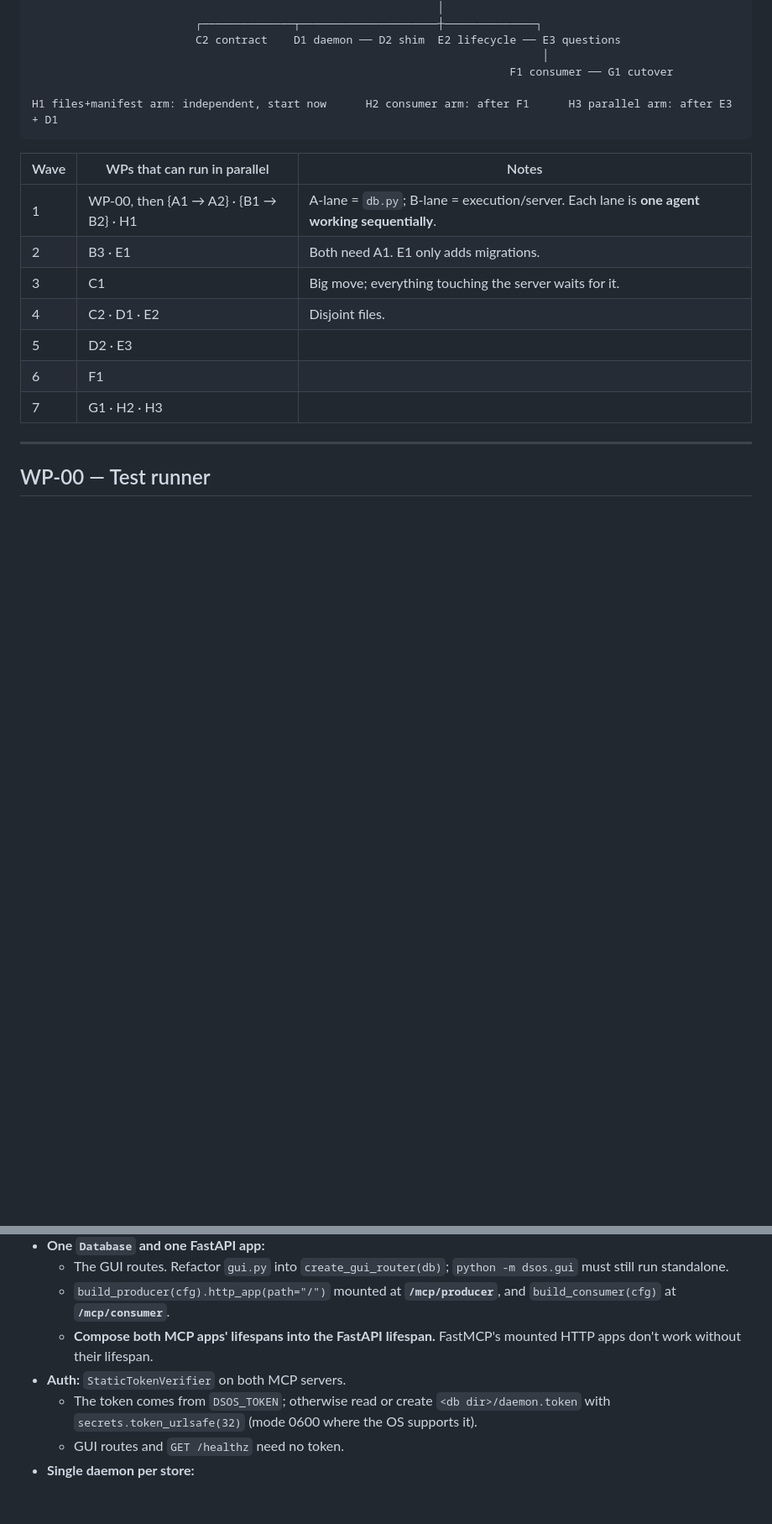
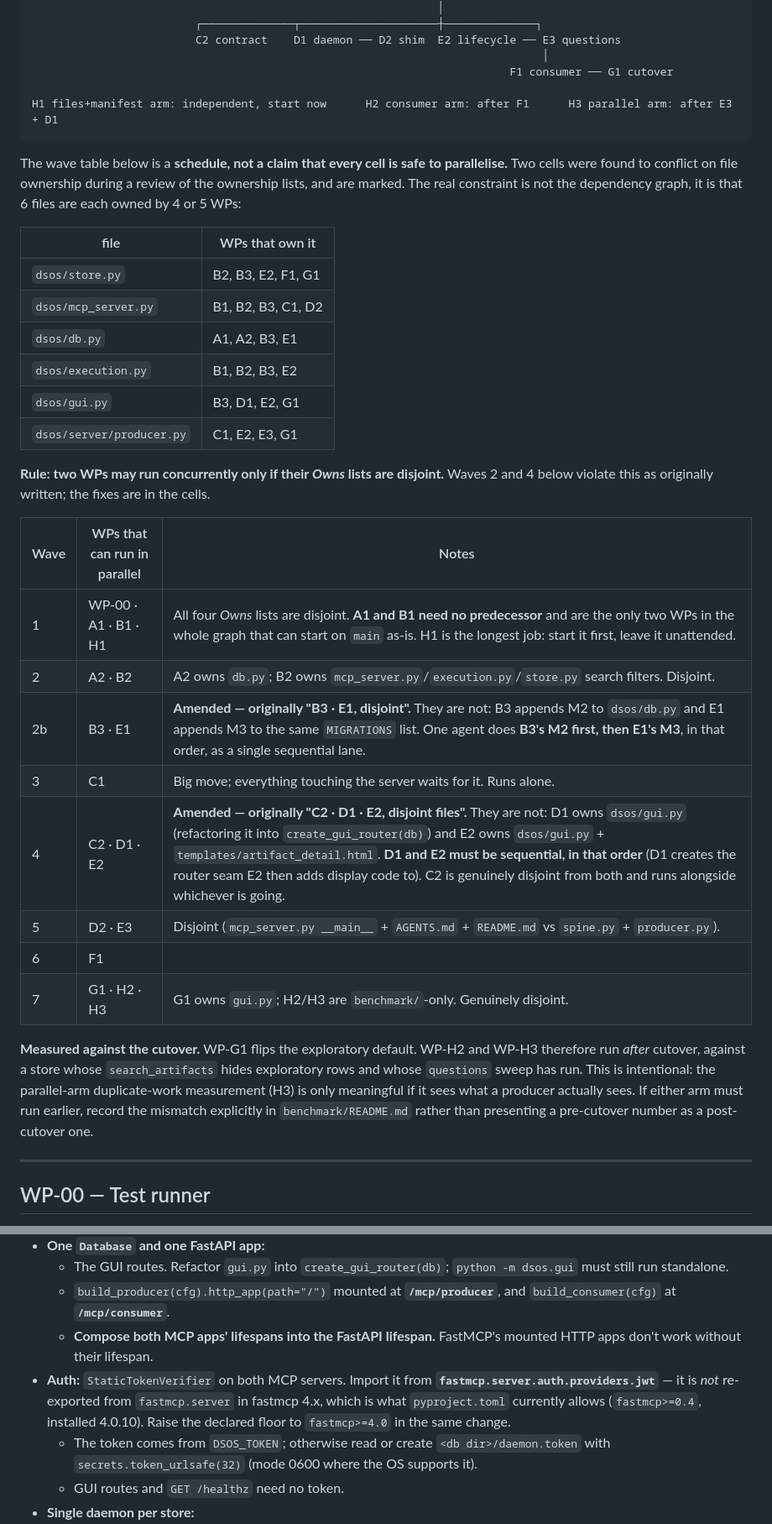
Before and after one commit to zixiaoshawnshi/DataScientist-OS, a Markdown page: Design/DS Artifact OS — TTD (Spine & Scale).md, 2 parts joined by grey strips. Shown at 84% size. Rendered like a GitHub page; blank space fills up the shorter version.

Commit message:
Amend the TTD for parallel execution
Four changes found while scheduling the WPs against the real file
ownership:

- Rule 4 (full suite green before PR) deadlocks concurrent WPs, since a
  sibling's half-finished refactor turns the suite red for reasons rule 3
  forbids fixing. Split into 'tests you own must pass' (WP) and 'full
  suite' (merge).
- Waves 2 and 4 claim disjoint ownership that does not exist: B3/E1 both
  append to db.py's MIGRATIONS, and D1/E2 both own gui.py. Both cells are
  now explicitly sequential, with the required order.
- StaticTokenVerifier is not exported from fastmcp.server in 4.x; D1 now
  names the import path so the WP doesn't rediscover it.
- The abandon sweep runs on every start_session, so M3 needs an index on
  questions(status).

Also added the file-ownership fan-in table and a note that H2/H3 are
measured after cutover.

Co-Authored-By: Claude Opus 4.8 (1M context) <noreply@anthropic.com>

````diff
--- a/Design/DS Artifact OS — TTD (Spine & Scale).md
+++ b/Design/DS Artifact OS — TTD (Spine & Scale).md
@@ -58,15 +62,31 @@ WP-00 test runner
 H1 files+manifest arm: independent, start now      H2 consumer arm: after F1      H3 parallel arm: after E3 + D1
 ```
 
+The wave table below is a **schedule, not a claim that every cell is safe to parallelise.** Two cells were found to conflict on file ownership during a review of the ownership lists, and are marked. The real constraint is not the dependency graph, it is that 6 files are each owned by 4 or 5 WPs:
+
+| file | WPs that own it |
+|---|---|
+| `dsos/store.py` | B2, B3, E2, F1, G1 |
+| `dsos/mcp_server.py` | B1, B2, B3, C1, D2 |
+| `dsos/db.py` | A1, A2, B3, E1 |
+| `dsos/execution.py` | B1, B2, B3, E2 |
+| `dsos/gui.py` | B3, D1, E2, G1 |
+| `dsos/server/producer.py` | C1, E2, E3, G1 |
+
+**Rule: two WPs may run concurrently only if their *Owns* lists are disjoint.** Waves 2 and 4 below violate this as originally written; the fixes are in the cells.
+
 | Wave | WPs that can run in parallel | Notes |
 |---|---|---|
-| 1 | WP-00, then {A1 → A2} · {B1 → B2} · H1 | A-lane = `db.py`; B-lane = execution/server. Each lane is **one agent working sequentially**. |
-| 2 | B3 · E1 | Both need A1. E1 only adds migrations. |
-| 3 | C1 | Big move; everything touching the server waits for it. |
-| 4 | C2 · D1 · E2 | Disjoint files. |
-| 5 | D2 · E3 | |
+| 1 | WP-00 · A1 · B1 · H1 | All four *Owns* lists are disjoint. **A1 and B1 need no predecessor** and are the only two WPs in the whole graph that can start on `main` as-is. H1 is the longest job: start it first, leave it unattended. |
+| 2 | A2 · B2 | A2 owns `db.py`; B2 owns `mcp_server.py`/`execution.py`/`store.py` search filters. Disjoint. |
+| 2b | B3 · E1 | **Amended — originally "B3 · E1, disjoint".** They are not: B3 appends M2 to `dsos/db.py` and E1 appends M3 to the same `MIGRATIONS` list. One agent does **B3's M2 first, then E1's M3**, in that order, as a single sequential lane. |
+| 3 | C1 | Big move; everything touching the server waits for it. Runs alone. |
+| 4 | C2 · D1 · E2 | **Amended — originally "C2 · D1 · E2, disjoint files".** They are not: D1 owns `dsos/gui.py` (refactoring it into `create_gui_router(db)`) and E2 owns `dsos/gui.py` + `templates/artifact_detail.html`. **D1 and E2 must be sequential, in that order** (D1 creates the router seam E2 then adds display code to). C2 is genuinely disjoint from both and runs alongside whichever is going. |
+| 5 | D2 · E3 | Disjoint (`mcp_server.py __main__` + `AGENTS.md` + `README.md` vs `spine.py` + `producer.py`). |
 | 6 | F1 | |
-| 7 | G1 · H2 · H3 | |
+| 7 | G1 · H2 · H3 | G1 owns `gui.py`; H2/H3 are `benchmark/`-only. Genuinely disjoint. |
+
+**Measured against the cutover.** WP-G1 flips the exploratory default. WP-H2 and WP-H3 therefore run *after* cutover, against a store whose `search_artifacts` hides exploratory rows and whose `questions` sweep has run. This is intentional: the parallel-arm duplicate-work measurement (H3) is only meaningful if it sees what a producer actually sees. If either arm must run earlier, record the mismatch explicitly in `benchmark/README.md` rather than presenting a pre-cutover number as a post-cutover one.
 
 ---
 
@@ -239,7 +259,7 @@ H1 files+manifest arm: independent, start now      H2 consumer arm: after F1
   - The GUI routes. Refactor `gui.py` into `create_gui_router(db)`; `python -m dsos.gui` must still run standalone.
   - `build_producer(cfg).http_app(path="/")` mounted at **`/mcp/producer`**, and `build_consumer(cfg)` at **`/mcp/consumer`**.
   - **Compose both MCP apps' lifespans into the FastAPI lifespan.** FastMCP's mounted HTTP apps don't work without their lifespan.
-- **Auth:** `StaticTokenVerifier` on both MCP servers.
+- **Auth:** `StaticTokenVerifier` on both MCP servers. Import it from **`fastmcp.server.auth.providers.jwt`** — it is *not* re-exported from `fastmcp.server` in fastmcp 4.x, which is what `pyproject.toml` currently allows (`fastmcp>=0.4`, installed 4.0.10). Raise the declared floor to `fastmcp>=4.0` in the same change.
   - The token comes from `DSOS_TOKEN`; otherwise read or create `<db dir>/daemon.token` with `secrets.token_urlsafe(32)` (mode 0600 where the OS supports it).
   - GUI routes and `GET /healthz` need no token.
 - **Single daemon per store:**
````
Also changed, not shown: other parts of Design/DS Artifact OS — TTD (Spine & Scale).md (+7 -2 lines).
